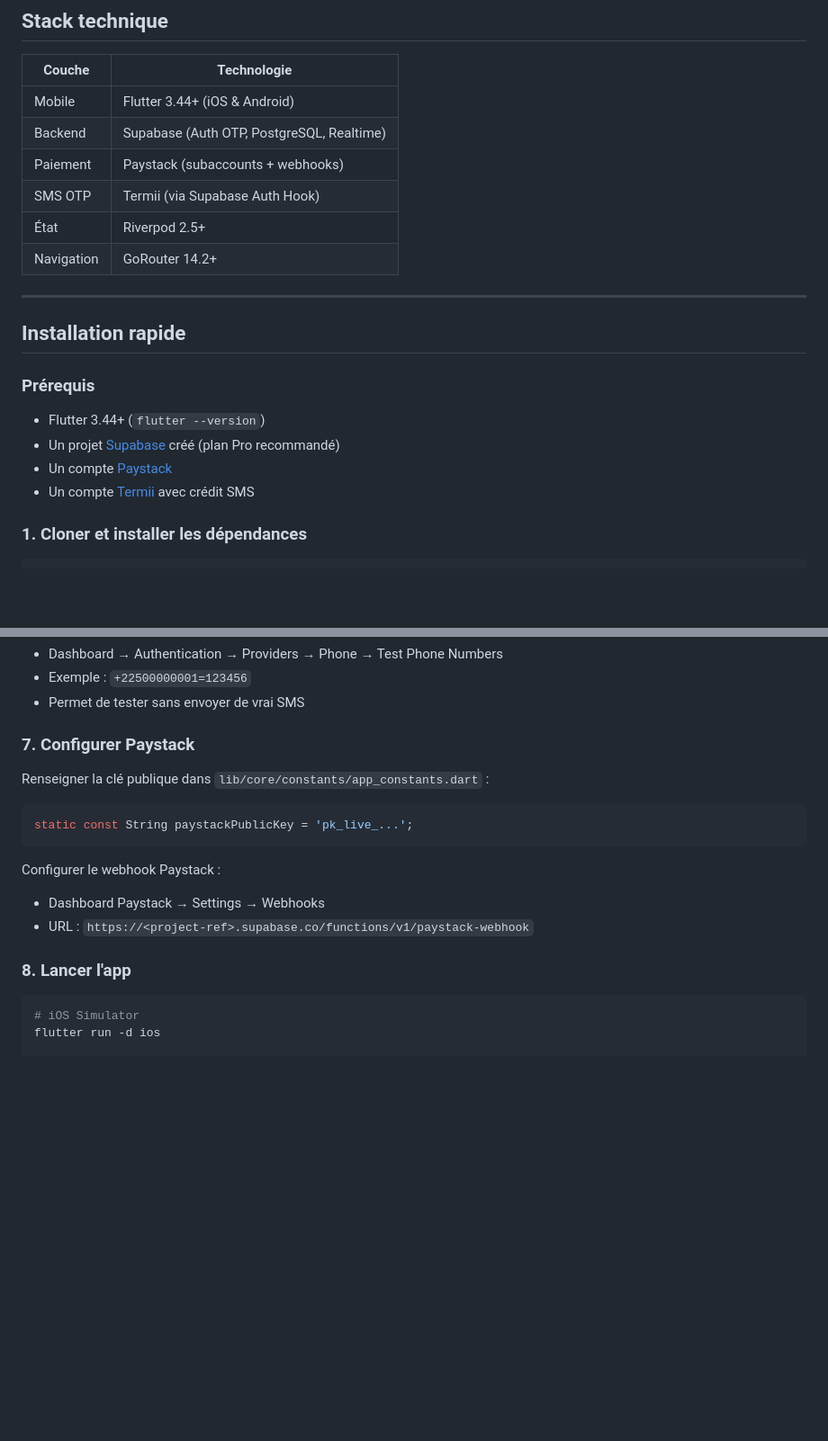
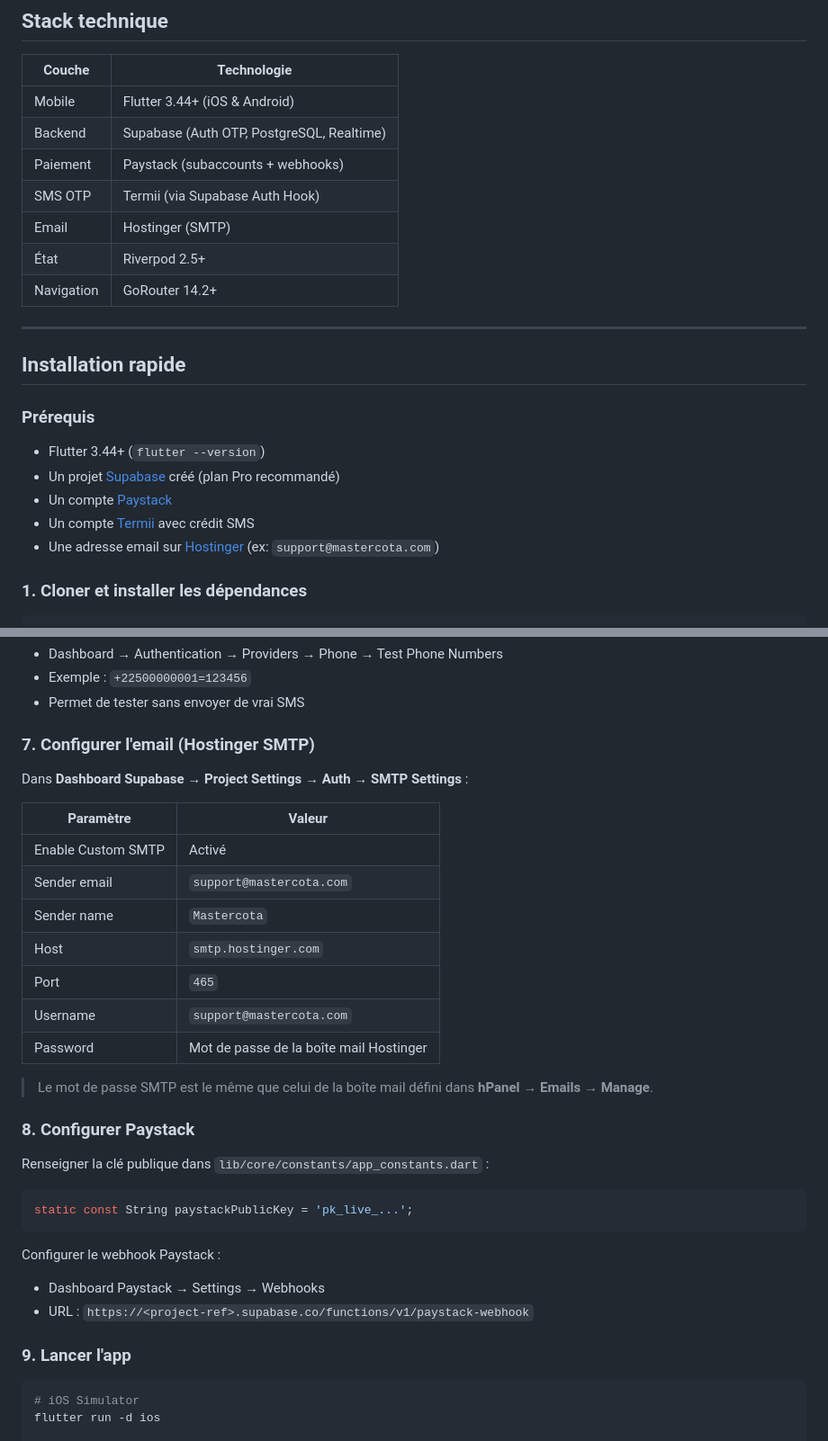
Before and after one commit to RedakArraid/mastercota, a Markdown page: README.md, 2 parts joined by grey strips. Shown at 90% size. GitHub-like rendering; blank space fills up the shorter version.

Commit message:
docs: add Hostinger SMTP email configuration to README
Adds email setup step with Hostinger SMTP settings for Supabase Auth
custom SMTP (host, port, credentials) and updates stack table and prereqs.

https://claude.ai/code/session_01Ju1fkooAXvtZ8xmDnBR7w4

````diff
--- a/README.md
+++ b/README.md
@@ -13,6 +13,7 @@
 | Backend | Supabase (Auth OTP, PostgreSQL, Realtime) |
 | Paiement | Paystack (subaccounts + webhooks) |
 | SMS OTP | Termii (via Supabase Auth Hook) |
+| Email | Hostinger (SMTP) |
 | État | Riverpod 2.5+ |
 | Navigation | GoRouter 14.2+ |
 
@@ -26,6 +27,7 @@
 - Un projet [Supabase](https://supabase.com) créé (plan Pro recommandé)
 - Un compte [Paystack](https://paystack.com)
 - Un compte [Termii](https://termii.com) avec crédit SMS
+- Une adresse email sur [Hostinger](https://hostinger.com) (ex: `support@mastercota.com`)
 
 ### 1. Cloner et installer les dépendances
 
@@ -97,7 +99,23 @@ Dans **Dashboard → Project Settings → Edge Functions → Secrets** :
 - Exemple : `+22500000001=123456`
 - Permet de tester sans envoyer de vrai SMS
 
-### 7. Configurer Paystack
+### 7. Configurer l'email (Hostinger SMTP)
+
+Dans **Dashboard Supabase → Project Settings → Auth → SMTP Settings** :
+
+| Paramètre | Valeur |
+|---|---|
+| Enable Custom SMTP | Activé |
+| Sender email | `support@mastercota.com` |
+| Sender name | `Mastercota` |
+| Host | `smtp.hostinger.com` |
+| Port | `465` |
+| Username | `support@mastercota.com` |
+| Password | Mot de passe de la boîte mail Hostinger |
+
+> Le mot de passe SMTP est le même que celui de la boîte mail défini dans **hPanel → Emails → Manage**.
+
+### 8. Configurer Paystack
 
 Renseigner la clé publique dans `lib/core/constants/app_constants.dart` :
 
@@ -109,7 +127,7 @@ Configurer le webhook Paystack :
 - Dashboard Paystack → Settings → Webhooks
 - URL : `https://<project-ref>.supabase.co/functions/v1/paystack-webhook`
 
-### 8. Lancer l'app
+### 9. Lancer l'app
 
 ```bash
 # iOS Simulator
````
